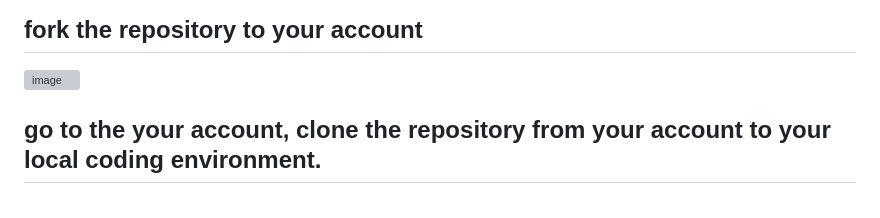
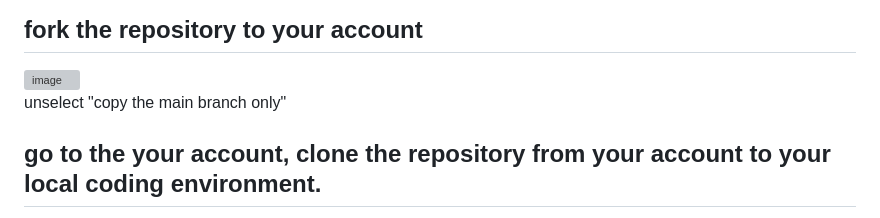
Before and after one commit to think-tree/think-tree.github.io, a Markdown page: README.md, the part around the change. Drawn GitHub-style; grey boxes are pictures that could not be loaded.

```diff
--- a/README.md
+++ b/README.md
@@ -5,6 +5,8 @@
 
 ## fork the repository to your account
 <img width="1386" alt="image" src="https://github.com/user-attachments/assets/76a68c5e-5e27-43cf-bd5e-5fb4f0e4471a" />
+
+unselect "copy the main branch only"
 
 ## go to the your account, clone the repository from your account to your local coding environment.
 The repository in your account will be the remote（or origin）in your local  coding environment.
```
